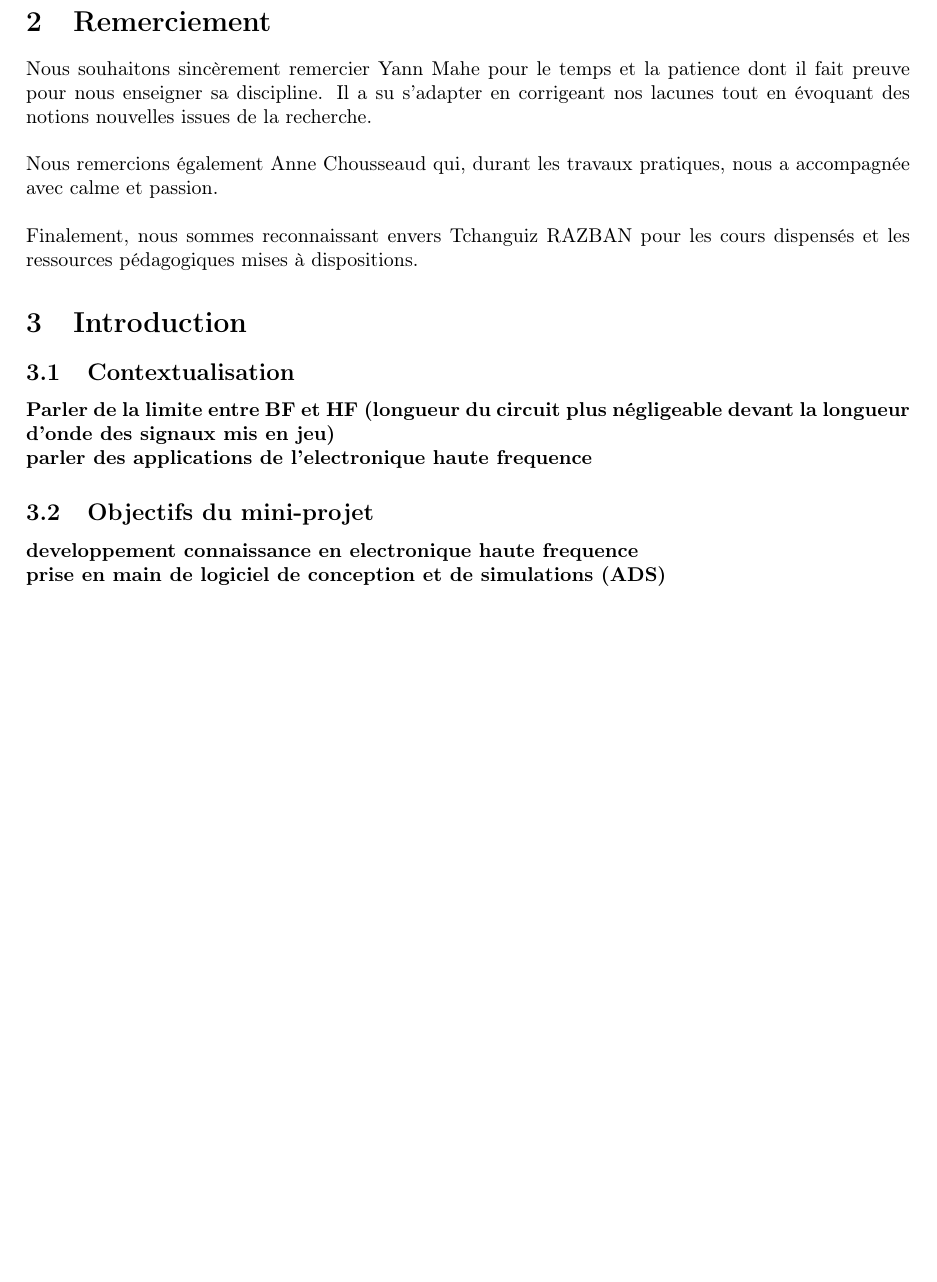
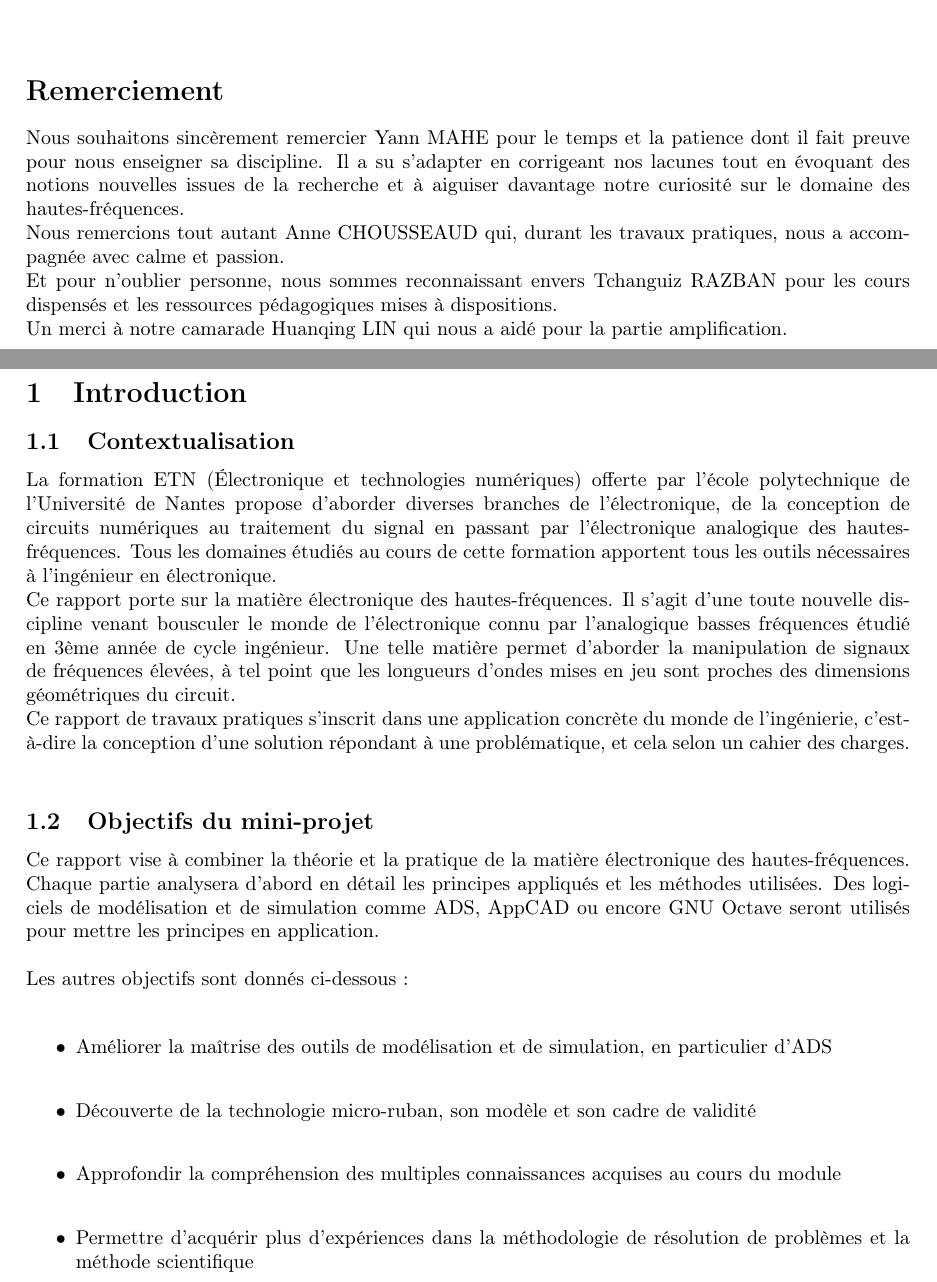
Before and after one commit to loulou4418/I_love_hf, a LaTeX document (rapport/rapport.tex, which reads rapport/configuration.tex): part of page 2 of 47 before the commit and two parts of pages 5 and 6 of 51 after it, the two joined at a grey line, cut so that both start at the same text, the shorter picture padded with empty space. Compiled offline with pdfLaTeX.

Commit message:
microstrip elliptique

```diff
--- a/rapport/configuration.tex
+++ b/rapport/configuration.tex
@@ -18,5 +18,9 @@
 
 \usepackage{tikz}
 \usepackage{circuitikz}
+\renewcommand{\contentsname}{Table des matières}
+\renewcommand{\listfigurename}{Table des figures}
+\renewcommand{\listtablename}{Liste des tableaux}
+
 
 \parindent=0cm
--- a/rapport/rapport.tex
+++ b/rapport/rapport.tex
@@ -10,0 +25,7 @@
+\vspace{1cm}
+
+\section*{Remerciement}
+Nous souhaitons sincèrement remercier Yann MAHE pour le temps et la patience dont il fait preuve pour nous enseigner sa discipline. Il a su s'adapter en corrigeant nos lacunes tout en évoquant des notions nouvelles issues de la recherche et à aiguiser davantage notre curiosité sur le domaine des hautes-fréquences.\\
+Nous remercions tout autant Anne CHOUSSEAUD qui, durant les travaux pratiques, nous a accompagnée avec calme et passion.\\
+Et pour n'oublier personne, nous sommes reconnaissant envers Tchanguiz RAZBAN pour les cours dispensés et les ressources pédagogiques mises à dispositions.\\
+Un merci à notre camarade Huanqing LIN qui nous a aidé pour la partie amplification.
@@ -18,17 +35,21 @@
-\section{Remerciement}
-Nous souhaitons sincèrement remercier Yann Mahe pour le temps et la patience dont il fait preuve pour nous enseigner sa discipline. Il a su s'adapter en corrigeant nos lacunes tout en évoquant des notions nouvelles issues de la recherche. \\
-
-Nous remercions également Anne Chousseaud qui, durant les travaux pratiques, nous a accompagnée avec calme et passion.\\
-
-Finalement, nous sommes reconnaissant envers Tchanguiz RAZBAN pour les cours dispensés et les ressources pédagogiques mises à dispositions.
 
 \section{Introduction}
 \subsection{Contextualisation}
-\textbf{Parler de la limite entre BF et HF (longueur du circuit plus négligeable devant la longueur d'onde des signaux mis en jeu)\\
-parler des applications de l'electronique haute frequence}
+La formation ETN (Électronique et technologies numériques) offerte par l'école polytechnique de l'Université de Nantes propose d'aborder diverses branches de l'électronique, de la conception de circuits numériques au traitement du signal en passant par l'électronique analogique des hautes-fréquences. Tous les domaines étudiés au cours de cette formation apportent tous les outils nécessaires à l'ingénieur en électronique.\\
+Ce rapport porte sur la matière électronique des hautes-fréquences. Il s'agit d'une toute nouvelle discipline venant bousculer le monde de l'électronique connu par l'analogique basses fréquences étudié en 3ème année de cycle ingénieur. Une telle matière permet d'aborder la manipulation de signaux de fréquences élevées, à tel point que les longueurs d'ondes mises en jeu sont proches des dimensions géométriques du circuit.\\
+Ce rapport de travaux pratiques s'inscrit dans une application concrète du monde de l'ingénierie, c'est-à-dire la conception d'une solution répondant à une problématique, et cela selon un cahier des charges.\\
+
 \subsection{Objectifs du mini-projet}
-\textbf{developpement connaissance en electronique haute frequence\\
-prise en main de logiciel de conception et de simulations (ADS)}
+Ce rapport vise à combiner la théorie et la pratique de la matière électronique des hautes-fréquences. Chaque partie analysera d'abord en détail les principes appliqués et les méthodes utilisées. Des logiciels de modélisation et de simulation comme ADS, AppCAD ou encore GNU Octave seront utilisés pour mettre les principes en application.\\
+
+\noindent Les autres objectifs sont donnés ci-dessous :\\
+
+\begin{itemize}
+	\item Améliorer la maîtrise des outils de modélisation et de simulation, en particulier d'ADS\\
+	\item Découverte de la technologie micro-ruban, son modèle et son cadre de validité\\
+	\item Approfondir la compréhension des multiples connaissances acquises au cours du module\\
+	\item Permettre d'acquérir plus d'expériences dans la méthodologie de résolution de problèmes et la méthode scientifique
+\end{itemize}
 
 \newpage
 
```
Also changed, not shown: rapport/rapport.tex (22 more changed lines).
